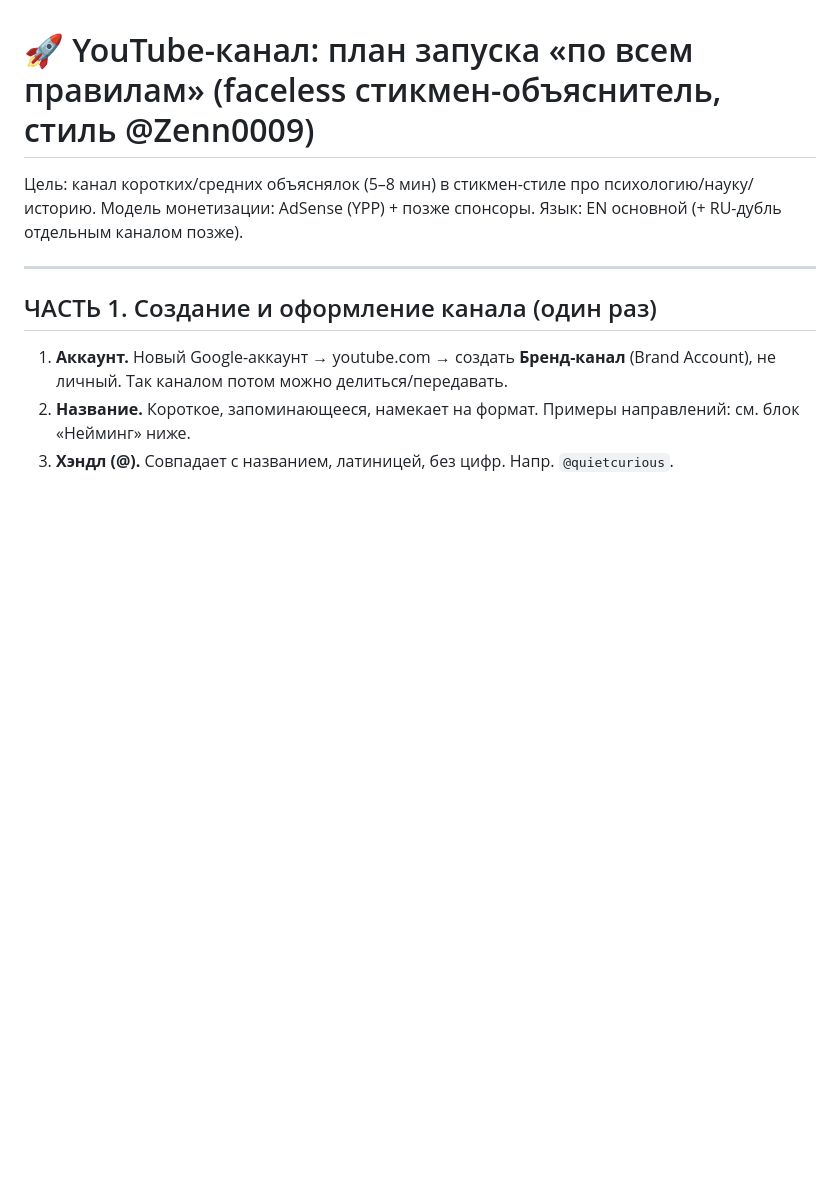
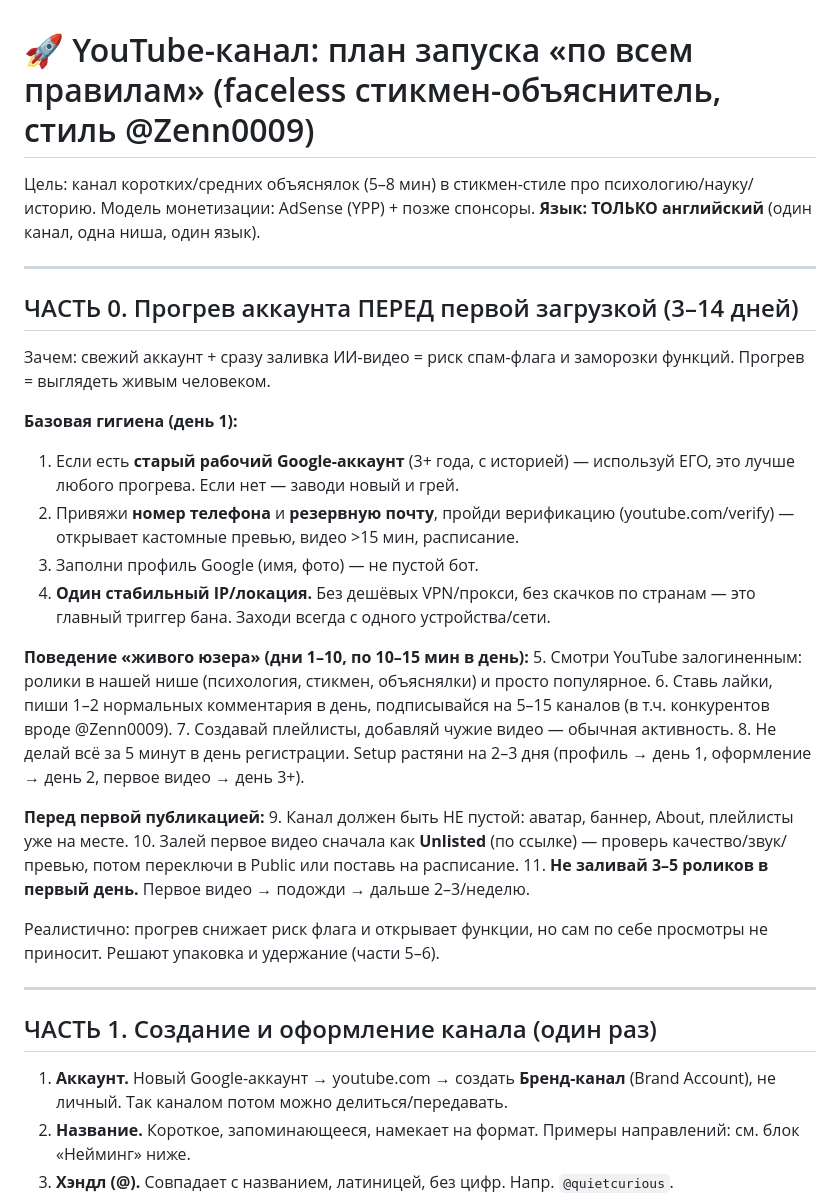
Before and after one commit to opigilcin-dotcom/oleg, a Markdown page: channel/youtube-launch-playbook.md, the part around the change. Rendered like a GitHub page; blank space fills up the shorter version.

Commit message:
Add account warm-up section; English-only channel

```diff
--- a/channel/youtube-launch-playbook.md
+++ b/channel/youtube-launch-playbook.md
@@ -1,7 +1,32 @@
 # 🚀 YouTube-канал: план запуска «по всем правилам» (faceless стикмен-объяснитель, стиль @Zenn0009)
 
 Цель: канал коротких/средних объяснялок (5–8 мин) в стикмен-стиле про психологию/науку/историю.
-Модель монетизации: AdSense (YPP) + позже спонсоры. Язык: EN основной (+ RU-дубль отдельным каналом позже).
+Модель монетизации: AdSense (YPP) + позже спонсоры. **Язык: ТОЛЬКО английский** (один канал, одна ниша, один язык).
+
+---
+
+## ЧАСТЬ 0. Прогрев аккаунта ПЕРЕД первой загрузкой (3–14 дней)
+
+Зачем: свежий аккаунт + сразу заливка ИИ-видео = риск спам-флага и заморозки функций. Прогрев = выглядеть живым человеком.
+
+**Базовая гигиена (день 1):**
+1. Если есть **старый рабочий Google-аккаунт** (3+ года, с историей) — используй ЕГО, это лучше любого прогрева. Если нет — заводи новый и грей.
+2. Привяжи **номер телефона** и **резервную почту**, пройди верификацию (youtube.com/verify) — открывает кастомные превью, видео >15 мин, расписание.
+3. Заполни профиль Google (имя, фото) — не пустой бот.
+4. **Один стабильный IP/локация.** Без дешёвых VPN/прокси, без скачков по странам — это главный триггер бана. Заходи всегда с одного устройства/сети.
+
+**Поведение «живого юзера» (дни 1–10, по 10–15 мин в день):**
+5. Смотри YouTube залогиненным: ролики в нашей нише (психология, стикмен, объяснялки) и просто популярное.
+6. Ставь лайки, пиши 1–2 нормальных комментария в день, подписывайся на 5–15 каналов (в т.ч. конкурентов вроде @Zenn0009).
+7. Создавай плейлисты, добавляй чужие видео — обычная активность.
+8. Не делай всё за 5 минут в день регистрации. Setup растяни на 2–3 дня (профиль → день 1, оформление → день 2, первое видео → день 3+).
+
+**Перед первой публикацией:**
+9. Канал должен быть НЕ пустой: аватар, баннер, About, плейлисты уже на месте.
+10. Залей первое видео сначала как **Unlisted** (по ссылке) — проверь качество/звук/превью, потом переключи в Public или поставь на расписание.
+11. **Не заливай 3–5 роликов в первый день.** Первое видео → подожди → дальше 2–3/неделю.
+
+Реалистично: прогрев снижает риск флага и открывает функции, но сам по себе просмотры не приносит. Решают упаковка и удержание (части 5–6).
 
 ---
 
```
